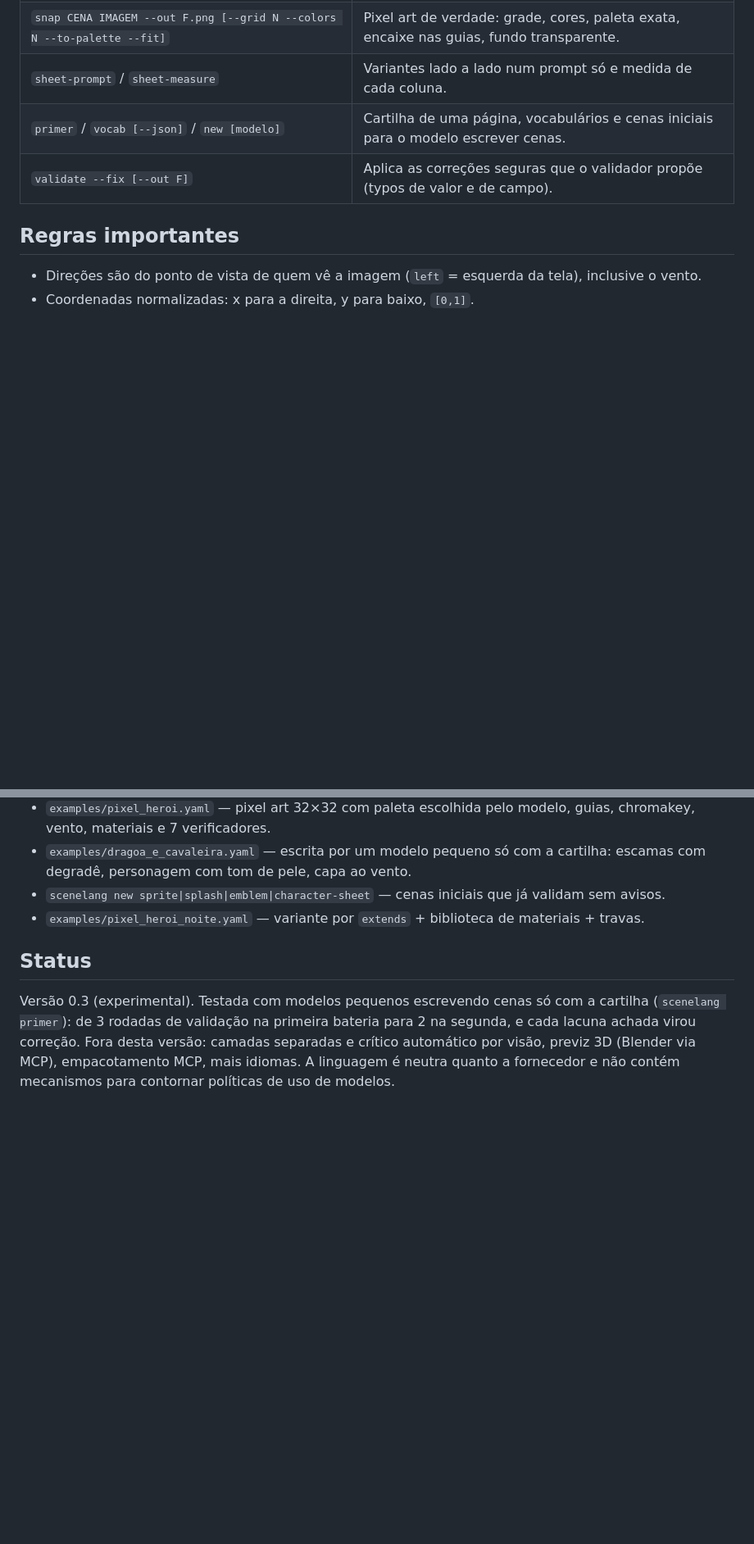
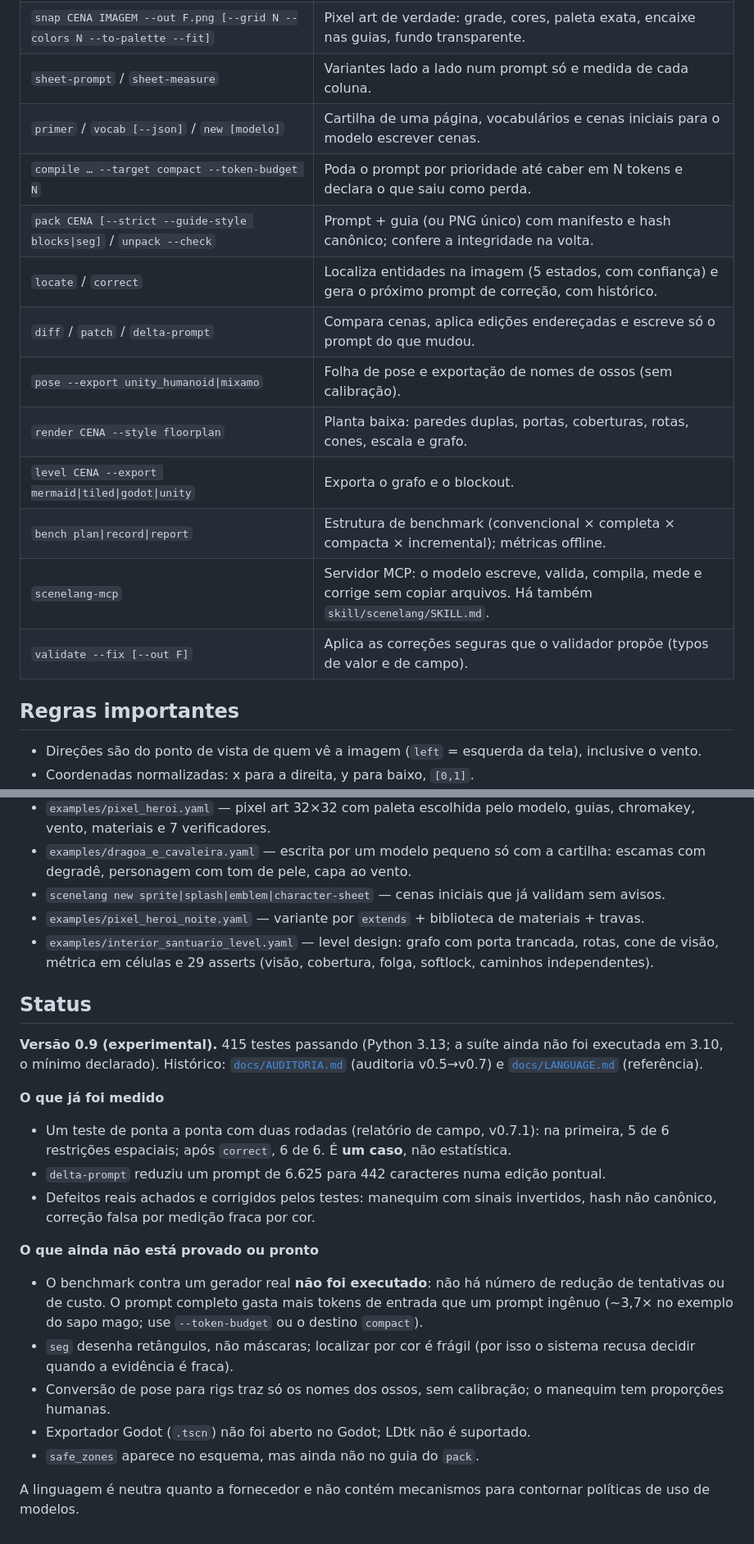
Before and after one commit to Nycollas047/scenelang-linguagem-de-cena-, a Markdown page: README.md, 2 parts joined by grey strips. Shown at 82% size. Rendered like a GitHub page; blank space fills up the shorter version.

```diff
--- a/README.md
+++ b/README.md
@@ -61,6 +69,15 @@ Referência de vocabulário: [`docs/LANGUAGE.md`](docs/LANGUAGE.md).
 | `snap CENA IMAGEM --out F.png [--grid N --colors N --to-palette --fit]` | Pixel art de verdade: grade, cores, paleta exata, encaixe nas guias, fundo transparente. |
 | `sheet-prompt` / `sheet-measure` | Variantes lado a lado num prompt só e medida de cada coluna. |
 | `primer` / `vocab [--json]` / `new [modelo]` | Cartilha de uma página, vocabulários e cenas iniciais para o modelo escrever cenas. |
+| `compile … --target compact --token-budget N` | Poda o prompt por prioridade até caber em N tokens e declara o que saiu como perda. |
+| `pack CENA [--strict --guide-style blocks\|seg]` / `unpack --check` | Prompt + guia (ou PNG único) com manifesto e hash canônico; confere a integridade na volta. |
+| `locate` / `correct` | Localiza entidades na imagem (5 estados, com confiança) e gera o próximo prompt de correção, com histórico. |
+| `diff` / `patch` / `delta-prompt` | Compara cenas, aplica edições endereçadas e escreve só o prompt do que mudou. |
+| `pose --export unity_humanoid\|mixamo` | Folha de pose e exportação de nomes de ossos (sem calibração). |
+| `render CENA --style floorplan` | Planta baixa: paredes duplas, portas, coberturas, rotas, cones, escala e grafo. |
+| `level CENA --export mermaid\|tiled\|godot\|unity` | Exporta o grafo e o blockout. |
+| `bench plan\|record\|report` | Estrutura de benchmark (convencional × completa × compacta × incremental); métricas offline. |
+| `scenelang-mcp` | Servidor MCP: o modelo escreve, valida, compila, mede e corrige sem copiar arquivos. Há também `skill/scenelang/SKILL.md`. |
 | `validate --fix [--out F]` | Aplica as correções seguras que o validador propõe (typos de valor e de campo). |
 
 ## Regras importantes
@@ -82,7 +99,22 @@ Referência de vocabulário: [`docs/LANGUAGE.md`](docs/LANGUAGE.md).
 - `examples/dragoa_e_cavaleira.yaml` — escrita por um modelo pequeno só com a cartilha: escamas com degradê, personagem com tom de pele, capa ao vento.
 - `scenelang new sprite|splash|emblem|character-sheet` — cenas iniciais que já validam sem avisos.
 - `examples/pixel_heroi_noite.yaml` — variante por `extends` + biblioteca de materiais + travas.
+- `examples/interior_santuario_level.yaml` — level design: grafo com porta trancada, rotas, cone de visão, métrica em células e 29 asserts (visão, cobertura, folga, softlock, caminhos independentes).
 
 ## Status
 
-Versão 0.3 (experimental). Testada com modelos pequenos escrevendo cenas só com a cartilha (`scenelang primer`): de 3 rodadas de validação na primeira bateria para 2 na segunda, e cada lacuna achada virou correção. Fora desta versão: camadas separadas e crítico automático por visão, previz 3D (Blender via MCP), empacotamento MCP, mais idiomas. A linguagem é neutra quanto a fornecedor e não contém mecanismos para contornar políticas de uso de modelos.
+**Versão 0.9 (experimental).** 415 testes passando (Python 3.13; a suíte ainda não foi executada em 3.10, o mínimo declarado). Histórico: [`docs/AUDITORIA.md`](docs/AUDITORIA.md) (auditoria v0.5→v0.7) e [`docs/LANGUAGE.md`](docs/LANGUAGE.md) (referência).
+
+**O que já foi medido**
+- Um teste de ponta a ponta com duas rodadas (relatório de campo, v0.7.1): na primeira, 5 de 6 restrições espaciais; após `correct`, 6 de 6. É **um caso**, não estatística.
+- `delta-prompt` reduziu um prompt de 6.625 para 442 caracteres numa edição pontual.
+- Defeitos reais achados e corrigidos pelos testes: manequim com sinais invertidos, hash não canônico, correção falsa por medição fraca por cor.
+
+**O que ainda não está provado ou pronto**
+- O benchmark contra um gerador real **não foi executado**: não há número de redução de tentativas ou de custo. O prompt completo gasta mais tokens de entrada que um prompt ingênuo (~3,7× no exemplo do sapo mago; use `--token-budget` ou o destino `compact`).
+- `seg` desenha retângulos, não máscaras; localizar por cor é frágil (por isso o sistema recusa decidir quando a evidência é fraca).
+- Conversão de pose para rigs traz só os nomes dos ossos, sem calibração; o manequim tem proporções humanas.
+- Exportador Godot (`.tscn`) não foi aberto no Godot; LDtk não é suportado.
+- `safe_zones` aparece no esquema, mas ainda não no guia do `pack`.
+
+A linguagem é neutra quanto a fornecedor e não contém mecanismos para contornar políticas de uso de modelos.
```
Also changed, not shown: other parts of README.md (+14 -6 lines), docs/santuario-planta.png (added).
